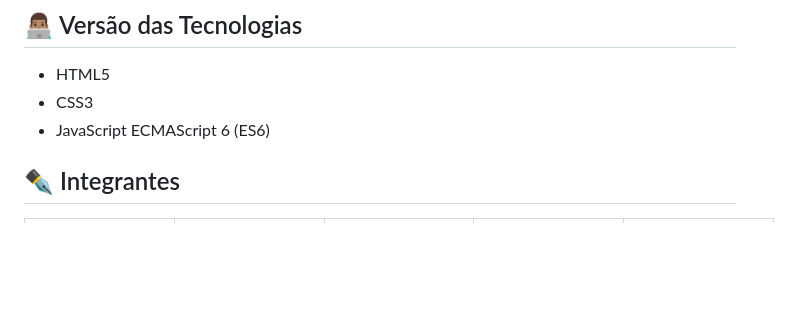
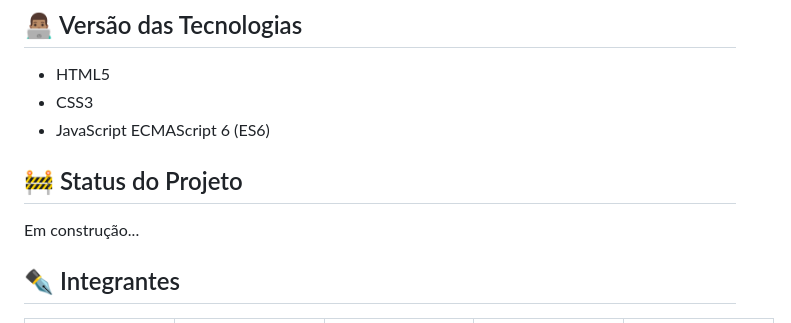
Before and after one commit to fernandesmelo/carona-solidaria, a Markdown page: README.md, the part around the change printed below. GitHub-like rendering; blank space fills up the shorter version.

```diff
--- a/README.md
+++ b/README.md
@@ -63,6 +64,9 @@ Próximos passos...
 * CSS3
 * JavaScript ECMAScript 6 (ES6)
 
+## 🚧 Status do Projeto
+Em construção...
+
 
 ## ✒️ Integrantes
 
```
Also changed, not shown: other parts of README.md (+3 -5 lines).
